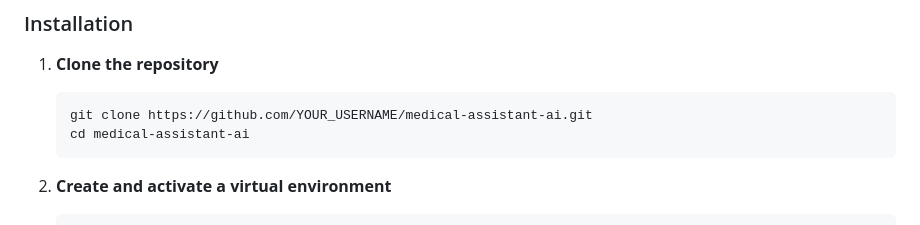
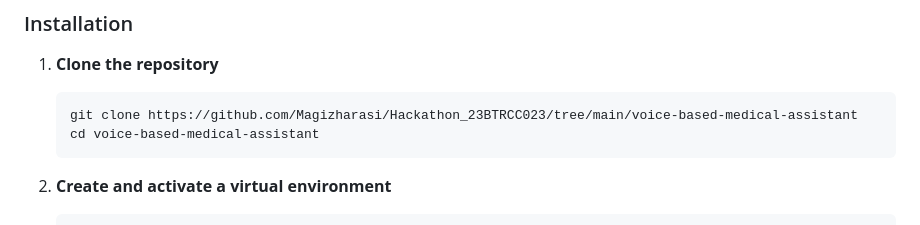
Before and after one commit to Magizharasi/Hackathon_23BTRCC023, a Markdown page: README.md, the part around the change. Drawn GitHub-style.

````diff
--- a/README.md
+++ b/README.md
@@ -124,8 +124,8 @@ An intelligent medical assistant application that seamlessly integrates voice an
 
 1. **Clone the repository**
    ```bash
-   git clone https://github.com/YOUR_USERNAME/medical-assistant-ai.git
-   cd medical-assistant-ai
+   git clone https://github.com/Magizharasi/Hackathon_23BTRCC023/tree/main/voice-based-medical-assistant
+   cd voice-based-medical-assistant
 2. **Create and activate a virtual environment**
 
        # On Windows
````
